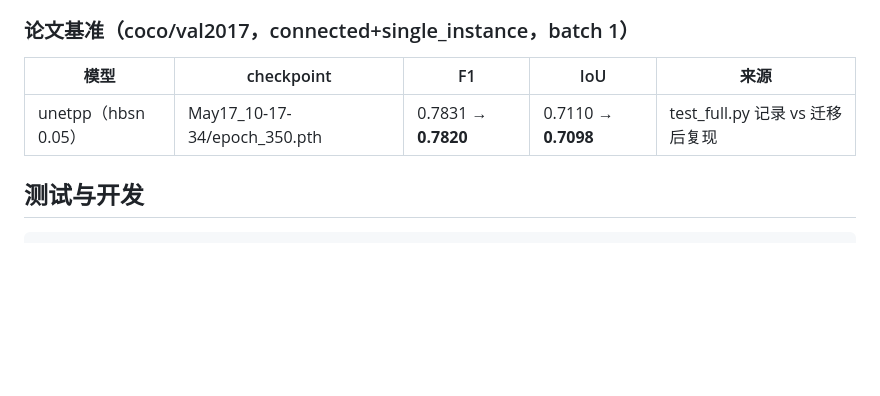
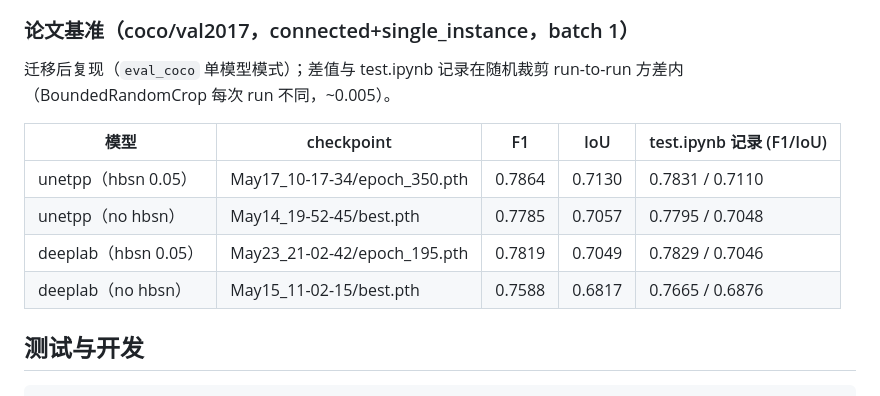
Before and after one commit to CheerL/hbsn, a Markdown page: README.md, the part around the change. Drawn GitHub-style; blank space fills up the shorter version.

Commit message:
docs: 论文基准表补全 4 模型复现指标（test.ipynb 记录 vs eval_coco 迁移复现）
unetpp/deeplab ± hbsn 四模型全部复现，差值在随机裁剪 run-to-run 方差内。

```diff
--- a/README.md
+++ b/README.md
@@ -124,9 +124,15 @@ python tools/convert_mat_to_npy.py --root img
 
 ### 论文基准（coco/val2017，connected+single_instance，batch 1）
 
-| 模型 | checkpoint | F1 | IoU | 来源 |
+迁移后复现（`eval_coco` 单模型模式）；差值与 test.ipynb 记录在随机裁剪 run-to-run
+方差内（BoundedRandomCrop 每次 run 不同，~0.005）。
+
+| 模型 | checkpoint | F1 | IoU | test.ipynb 记录 (F1/IoU) |
 |---|---|---|---|---|
-| unetpp（hbsn 0.05） | May17_10-17-34/epoch_350.pth | 0.7831 → **0.7820** | 0.7110 → **0.7098** | test_full.py 记录 vs 迁移后复现 |
+| unetpp（hbsn 0.05） | May17_10-17-34/epoch_350.pth | 0.7864 | 0.7130 | 0.7831 / 0.7110 |
+| unetpp（no hbsn） | May14_19-52-45/best.pth | 0.7785 | 0.7057 | 0.7795 / 0.7048 |
+| deeplab（hbsn 0.05） | May23_21-02-42/epoch_195.pth | 0.7819 | 0.7049 | 0.7829 / 0.7046 |
+| deeplab（no hbsn） | May15_11-02-15/best.pth | 0.7588 | 0.6817 | 0.7665 / 0.6876 |
 
 ## 测试与开发
 
```
